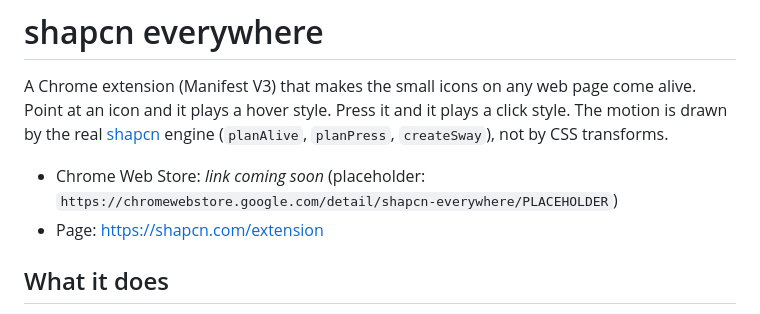
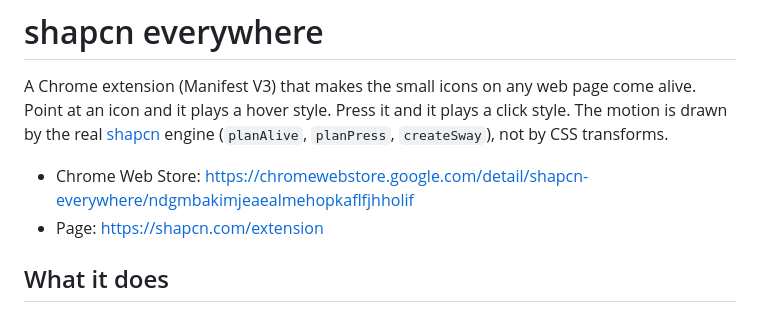
Before and after one commit to seahorsecastle/shapcn, a Markdown page: extension/README.md, the part around the change. GitHub-like rendering.

```diff
--- a/extension/README.md
+++ b/extension/README.md
@@ -2,7 +2,7 @@
 
 A Chrome extension (Manifest V3) that makes the small icons on any web page come alive. Point at an icon and it plays a hover style. Press it and it plays a click style. The motion is drawn by the real [shapcn](https://shapcn.com) engine (`planAlive`, `planPress`, `createSway`), not by CSS transforms.
 
-- Chrome Web Store: _link coming soon_ (placeholder: `https://chromewebstore.google.com/detail/shapcn-everywhere/PLACEHOLDER`)
+- Chrome Web Store: https://chromewebstore.google.com/detail/shapcn-everywhere/ndgmbakimjeaealmehopkaflfjhholif
 - Page: https://shapcn.com/extension
 
 ## What it does
```
Also changed, not shown: README.md (+1 -1 lines).
